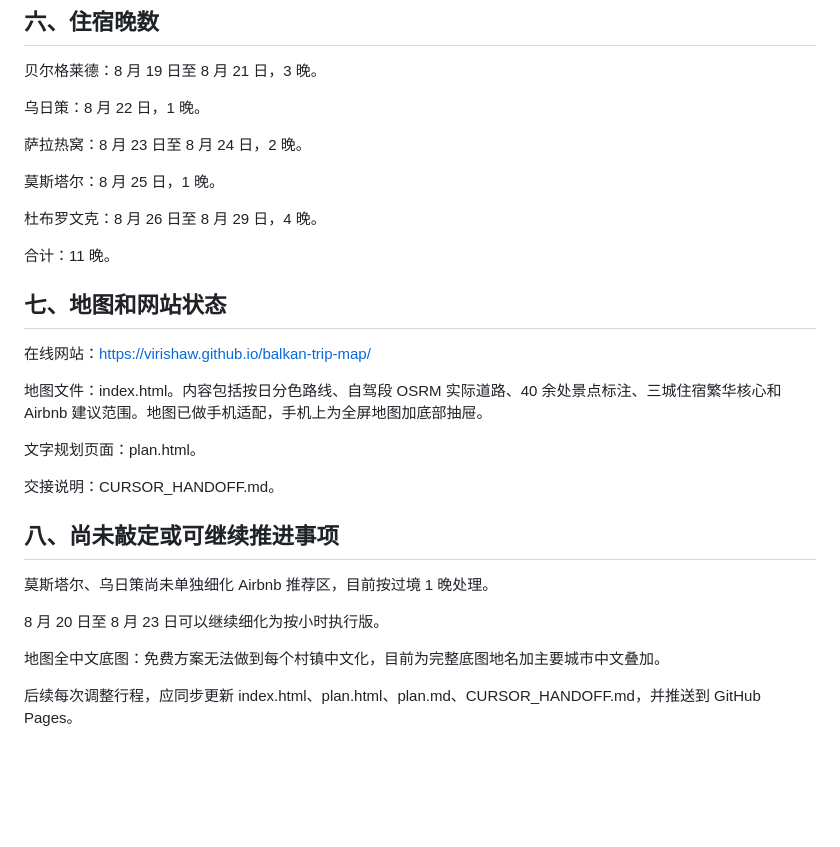
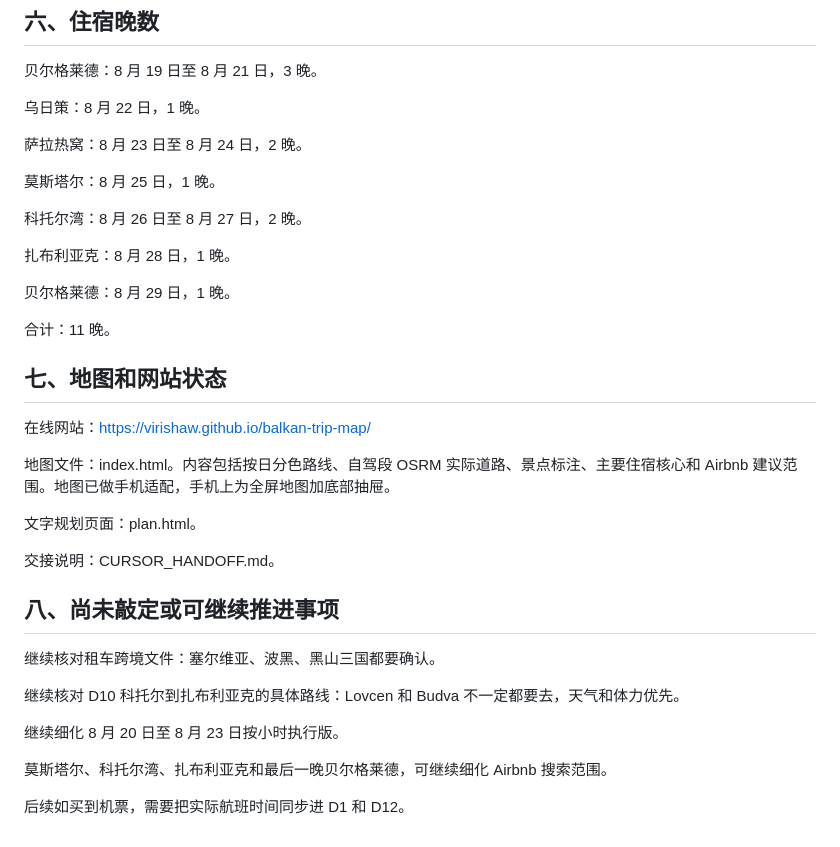
Before and after one commit to ViriShaw/balkan-trip-map, a Markdown page: plan.md, the part around one of its changes. Rendered like a GitHub page; blank space fills up the shorter version.

```diff
--- a/plan.md
+++ b/plan.md
@@ -168,7 +180,11 @@ Sopot「Nika」：1972 年混凝土雕塑，在索波特 Dom kulture 旁。
 
 莫斯塔尔：8 月 25 日，1 晚。
 
-杜布罗文克：8 月 26 日至 8 月 29 日，4 晚。
+科托尔湾：8 月 26 日至 8 月 27 日，2 晚。
+
+扎布利亚克：8 月 28 日，1 晚。
+
+贝尔格莱德：8 月 29 日，1 晚。
 
 合计：11 晚。
 
@@ -176,7 +192,7 @@ Sopot「Nika」：1972 年混凝土雕塑，在索波特 Dom kulture 旁。
 
 在线网站：https://virishaw.github.io/balkan-trip-map/
 
-地图文件：index.html。内容包括按日分色路线、自驾段 OSRM 实际道路、40 余处景点标注、三城住宿繁华核心和 Airbnb 建议范围。地图已做手机适配，手机上为全屏地图加底部抽屉。
+地图文件：index.html。内容包括按日分色路线、自驾段 OSRM 实际道路、景点标注、主要住宿核心和 Airbnb 建议范围。地图已做手机适配，手机上为全屏地图加底部抽屉。
 
 文字规划页面：plan.html。
 
@@ -184,10 +200,12 @@ Sopot「Nika」：1972 年混凝土雕塑，在索波特 Dom kulture 旁。
 
 ## 八、尚未敲定或可继续推进事项
 
-莫斯塔尔、乌日策尚未单独细化 Airbnb 推荐区，目前按过境 1 晚处理。
+继续核对租车跨境文件：塞尔维亚、波黑、黑山三国都要确认。
 
-8 月 20 日至 8 月 23 日可以继续细化为按小时执行版。
+继续核对 D10 科托尔到扎布利亚克的具体路线：Lovcen 和 Budva 不一定都要去，天气和体力优先。
 
-地图全中文底图：免费方案无法做到每个村镇中文化，目前为完整底图地名加主要城市中文叠加。
+继续细化 8 月 20 日至 8 月 23 日按小时执行版。
 
-后续每次调整行程，应同步更新 index.html、plan.html、plan.md、CURSOR_HANDOFF.md，并推送到 GitHub Pages。
+莫斯塔尔、科托尔湾、扎布利亚克和最后一晚贝尔格莱德，可继续细化 Airbnb 搜索范围。
+
+后续如买到机票，需要把实际航班时间同步进 D1 和 D12。
```
Also changed, not shown: other parts of plan.md (+47 -35 lines).
